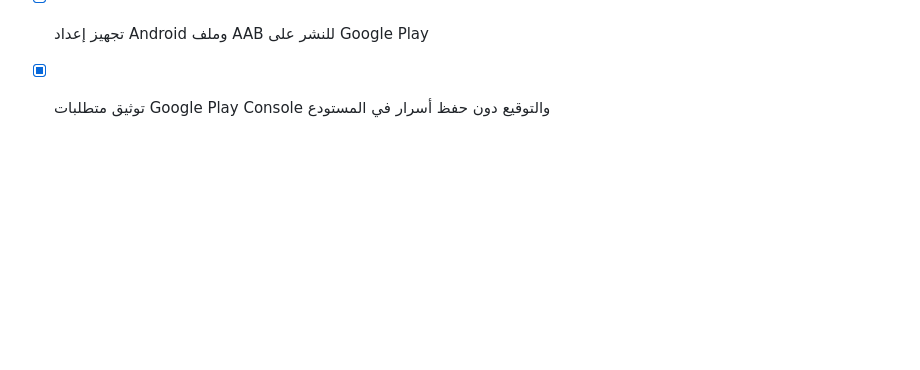
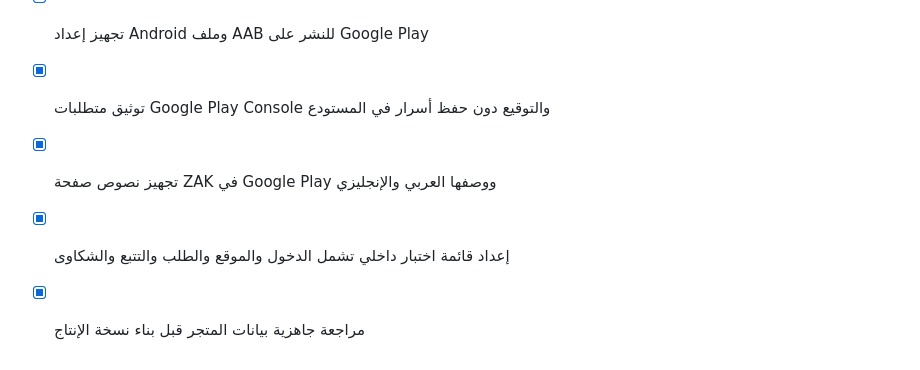
Before and after one commit to 9kf5khfr7z-hue/Zak, a Markdown page: todo.md, the part around the change. Rendered like a GitHub page; blank space fills up the shorter version.

Commit message:
Checkpoint: تجهيز نشر ZAK على Google Play: إضافة نصوص صفحة المتجر بالعربية والإنجليزية وقائمة اختبار داخلي، مع نجاح فحص TypeScript وExpo configuration وgit diff.

```diff
--- a/todo.md
+++ b/todo.md
@@ -116,3 +116,6 @@
 - [x] توثيق متطلبات Apple Developer والتوقيع دون حفظ بيانات حساسة في المستودع
 - [x] تجهيز إعداد Android وملف AAB للنشر على Google Play
 - [x] توثيق متطلبات Google Play Console والتوقيع دون حفظ أسرار في المستودع
+- [x] تجهيز نصوص صفحة ZAK في Google Play ووصفها العربي والإنجليزي
+- [x] إعداد قائمة اختبار داخلي تشمل الدخول والموقع والطلب والتتبع والشكاوى
+- [x] مراجعة جاهزية بيانات المتجر قبل بناء نسخة الإنتاج
```
Also changed, not shown: docs/google-play-listing.md (added, +37 -0 lines).
